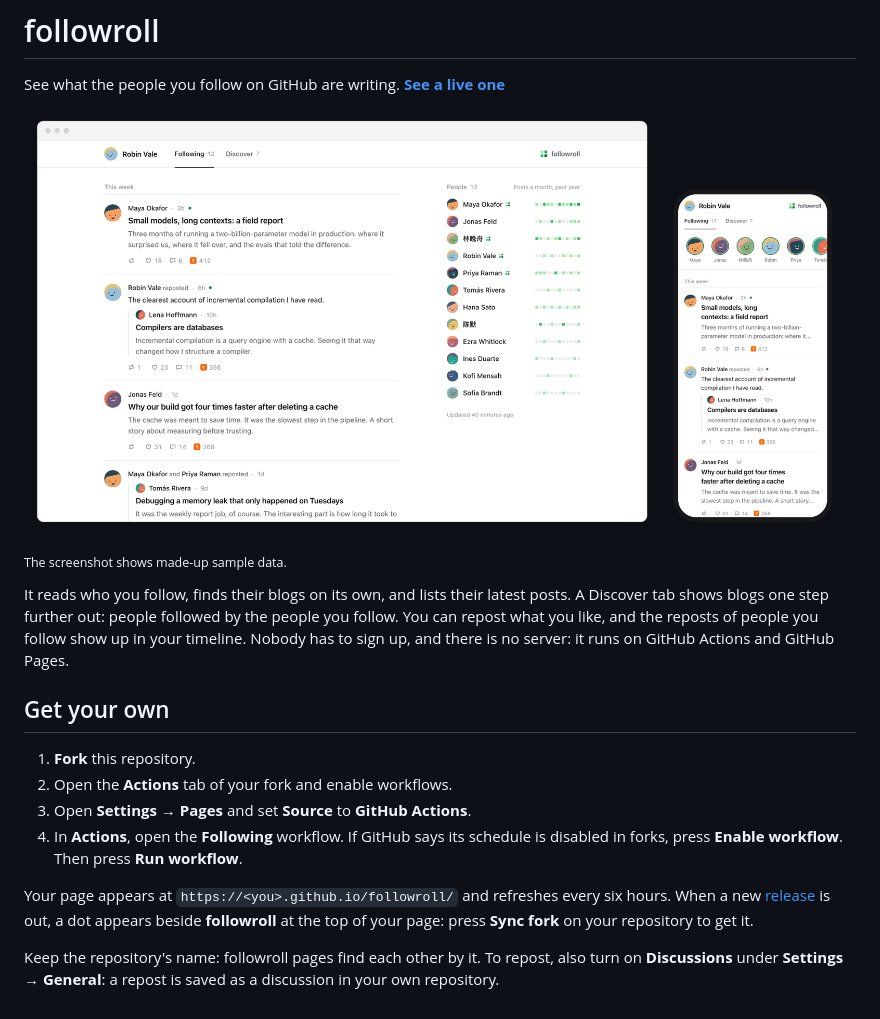
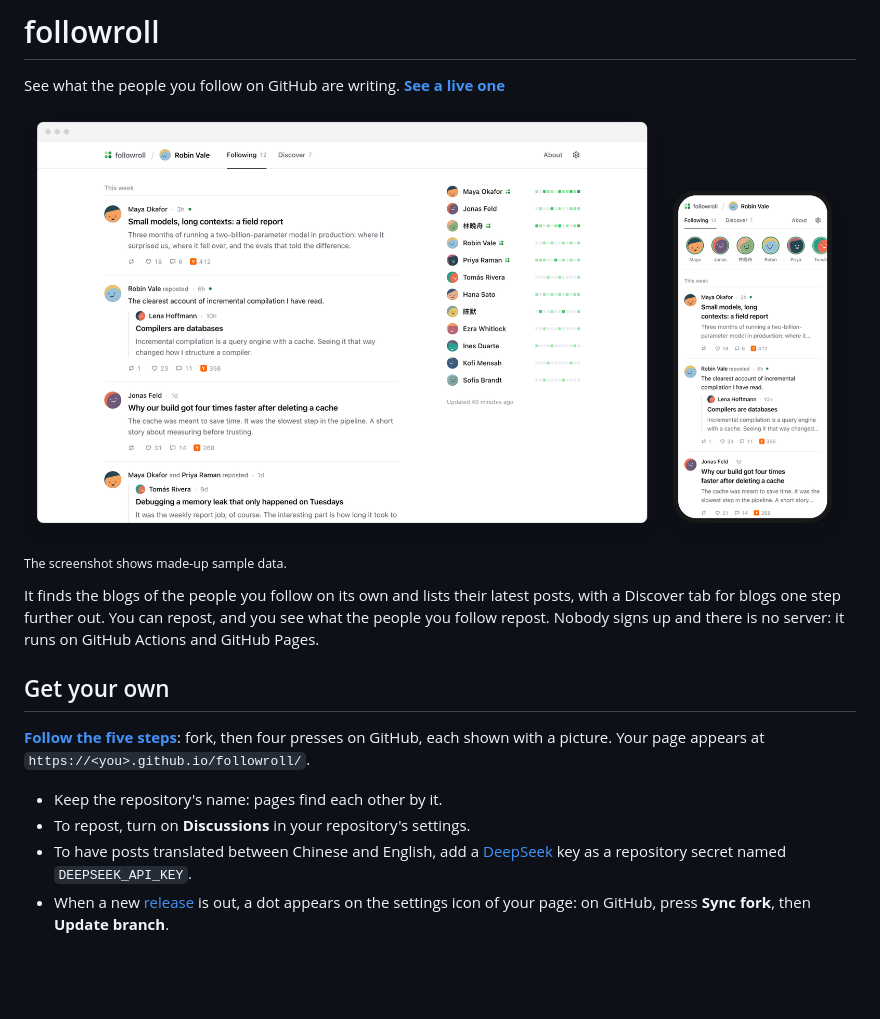
Before and after one commit to Ki-Seki/followroll, a Markdown page: README.md, the part around the change. Drawn GitHub-style; pictures changed too: .github/screenshot.png; blank space fills up the shorter version.

```diff
--- a/README.md
+++ b/README.md
@@ -7,26 +7,22 @@ See what the people you follow on GitHub are writing.
 
 <sub>The screenshot shows made-up sample data.</sub>
 
-It reads who you follow, finds their blogs on its own, and lists their latest
-posts. A Discover tab shows blogs one step further out: people followed by the
-people you follow. You can repost what you like, and the reposts of people
-you follow show up in your timeline. Nobody has to sign up, and there is no
+It finds the blogs of the people you follow on its own and lists their latest
+posts, with a Discover tab for blogs one step further out. You can repost, and
+you see what the people you follow repost. Nobody signs up and there is no
 server: it runs on GitHub Actions and GitHub Pages.
 
 ## Get your own
 
-1. **Fork** this repository.
-2. Open the **Actions** tab of your fork and enable workflows.
-3. Open **Settings → Pages** and set **Source** to **GitHub Actions**.
-4. In **Actions**, open the **Following** workflow. If GitHub says its
-   schedule is disabled in forks, press **Enable workflow**. Then press
-   **Run workflow**.
+**[Follow the five steps](https://ki-seki.github.io/followroll/#how-do-i-make-my-own)**:
+fork, then four presses on GitHub, each shown with a picture. Your page
+appears at `https://<you>.github.io/followroll/`.
 
-Your page appears at `https://<you>.github.io/followroll/` and refreshes every
-six hours. When a new [release](https://github.com/Ki-Seki/followroll/releases)
-is out, a dot appears beside **followroll** at the top of your page: press
-**Sync fork** on your repository to get it.
-
-Keep the repository's name: followroll pages find each other by it. To repost,
-also turn on **Discussions** under **Settings → General**: a repost is saved
-as a discussion in your own repository.
+- Keep the repository's name: pages find each other by it.
+- To repost, turn on **Discussions** in your repository's settings.
+- To have posts translated between Chinese and English, add a
+  [DeepSeek](https://platform.deepseek.com) key as a repository secret named
+  `DEEPSEEK_API_KEY`.
+- When a new [release](https://github.com/Ki-Seki/followroll/releases) is
+  out, a dot appears on the settings icon of your page: on GitHub, press
+  **Sync fork**, then **Update branch**.
```
Also changed, not shown: 7 other files.
